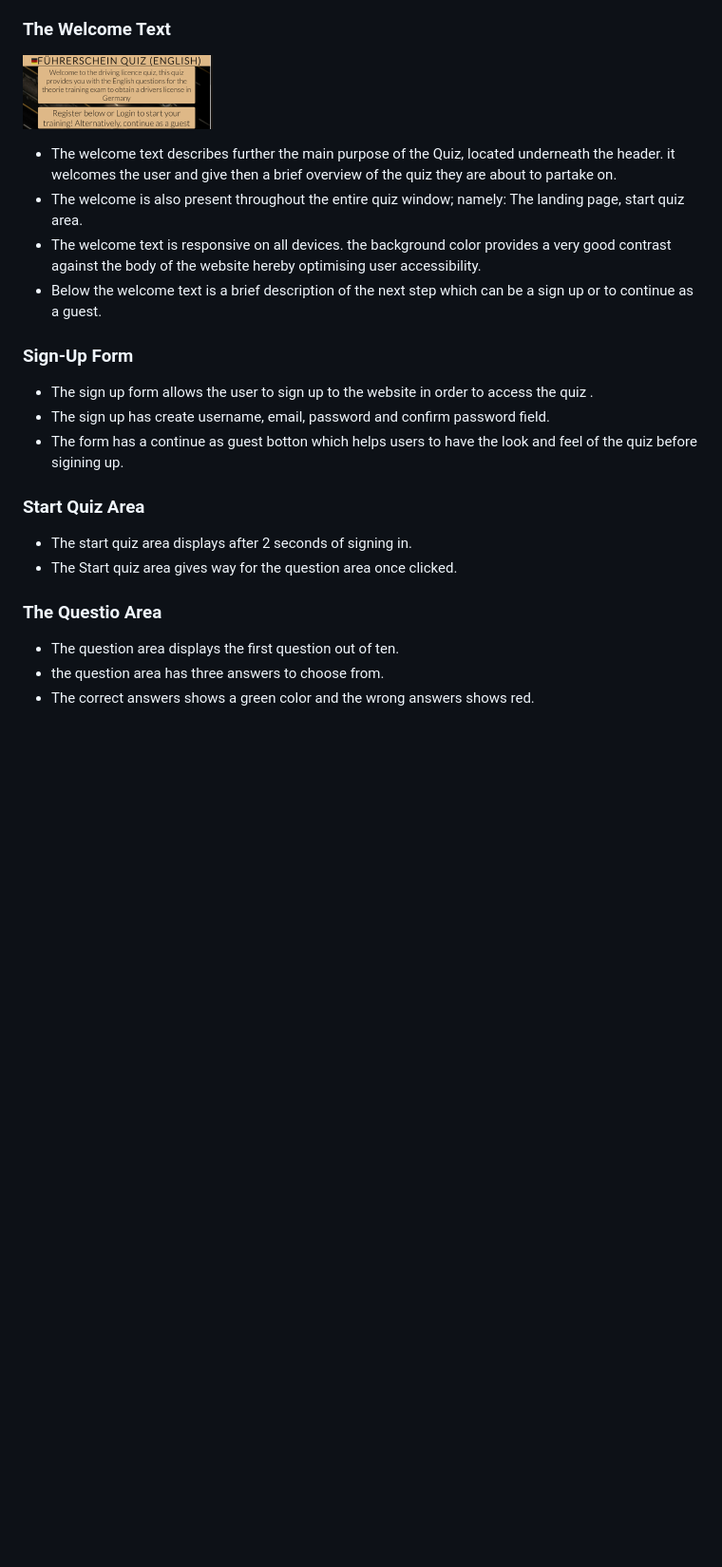
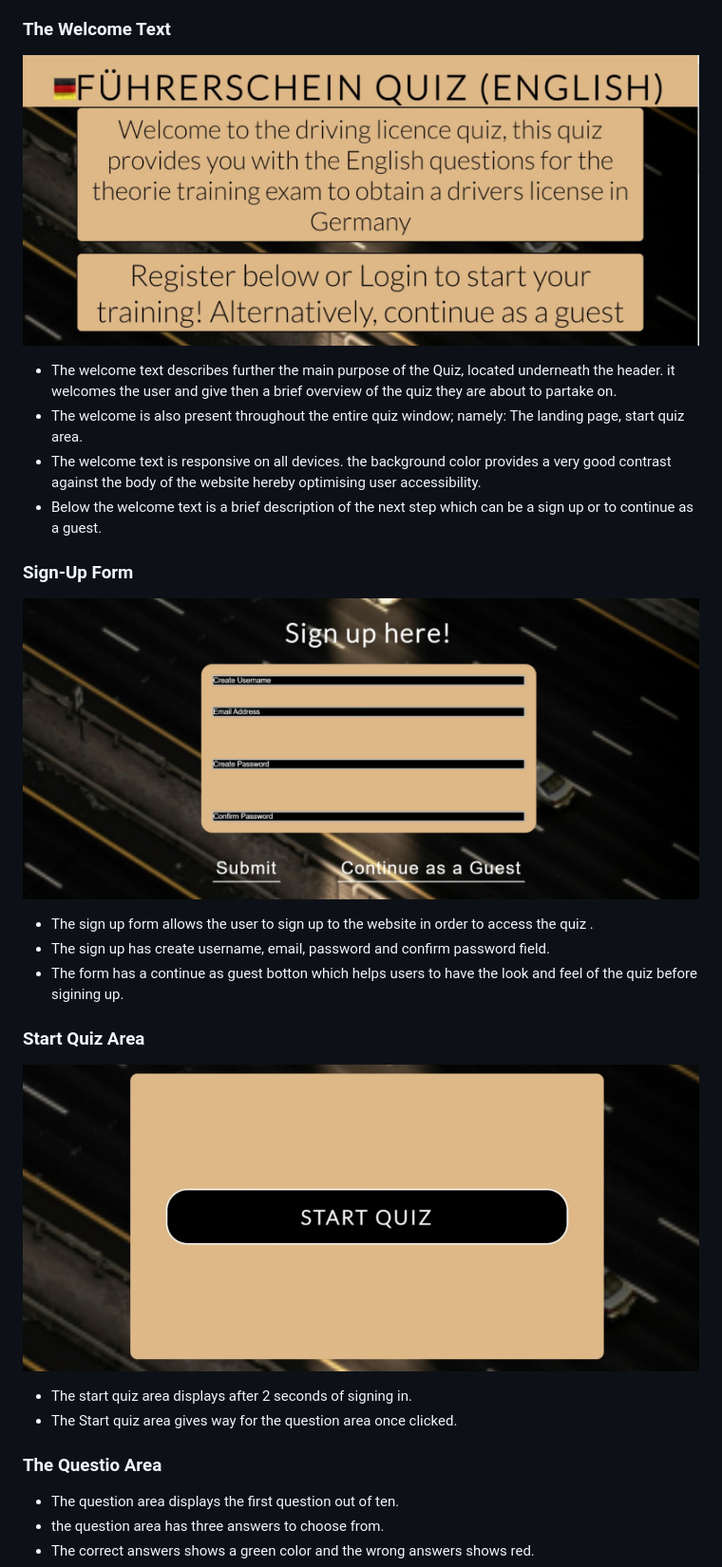
Before and after one commit to Adimserious/drivers-licence-quiz, a Markdown page: README.md, the part around the change printed below. Shown: that part at 95% size. GitHub-like rendering; pictures changed too: assets/images/sign-up.jpg (added), assets/images/start-quiz.jpg (added), assets/images/welcom-text.png (deleted); blank space fills up the shorter version.

Commit message:
Add welcom, sign up form and start quiz images

```diff
--- a/README.md
+++ b/README.md
@@ -64,22 +64,25 @@ As a frequent user:
 - The heading is responsive across all devices.
 
 ### The Welcome Text
-![the welcome text](/assets/images/welcom-text.png)
+![The welcome text image](/assets/images/welcome-text.jpg)
 - The welcome text describes further the main purpose of the Quiz, located underneath the header. it welcomes the user and give then a brief overview of the quiz they are about to partake on.
 - The welcome is also present throughout the entire quiz window; namely: The landing page, start quiz area.
 - The welcome text is responsive on all devices. the background color provides a very good contrast against the body of the website hereby optimising user accessibility.
 - Below the welcome text is a brief description of the next step which can be a sign up or to continue as a guest.
 
 ### Sign-Up Form
+![Sign up form image](/assets/images/sign-up.jpg)
 - The sign up form allows the user to sign up to the website in order to access the quiz .
 - The sign up has create username, email, password and confirm password field.
 - The form has a continue as guest botton which helps users to have the look and feel of the quiz before sigining up.
 
 ### Start Quiz Area
+![Start quiz image](/assets/images/start-quiz.jpg)
 - The start quiz area displays after 2 seconds of signing in.
 - The Start quiz area gives way for the question area once clicked.
 
 ### The Questio Area
+
 - The question area displays the first question out of ten.
 - the question area has three answers to choose from.
 - The correct answers shows a green color and the wrong answers shows red.
```
Also changed, not shown: other parts of README.md (+1 -1 lines), assets/images/am-i respon.jpg (added), assets/images/ami-responsive.png (deleted), 1 other file.
